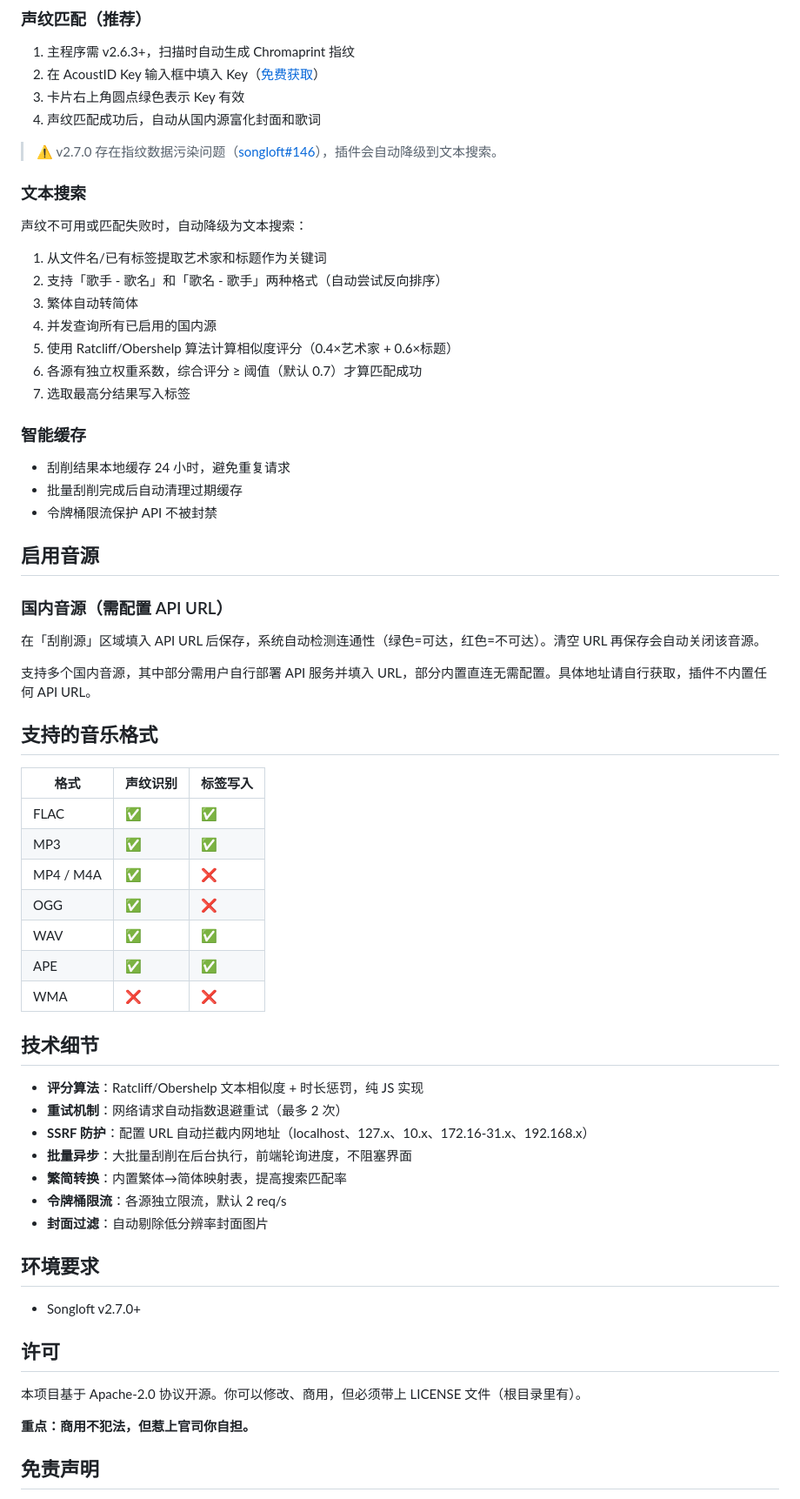
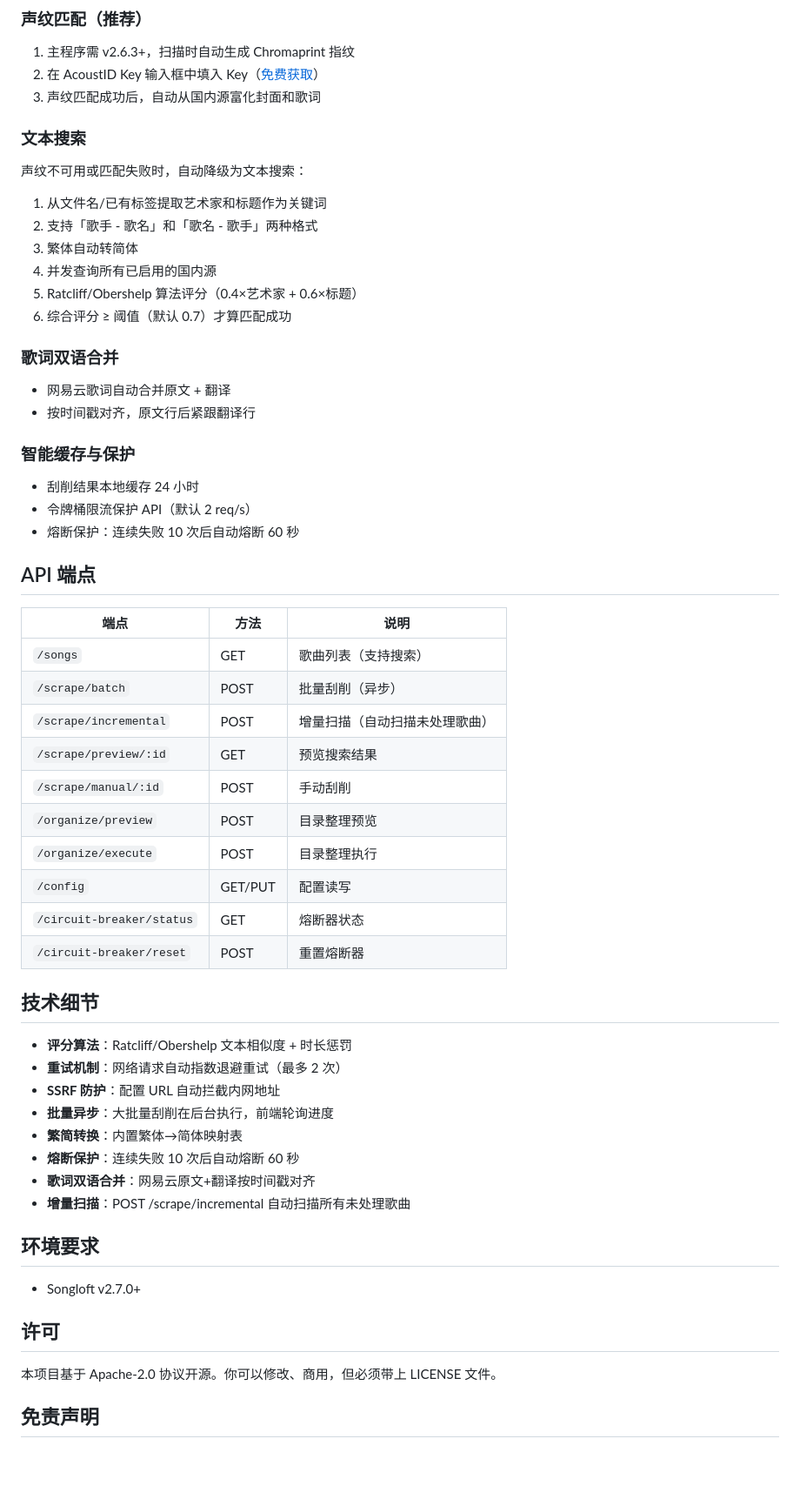
Before and after one commit to fly818/songloft-plugin-tag, a Markdown page: README.md, the part around one of its changes. Shown at 87% size. Drawn GitHub-style; blank space fills up the shorter version.

Commit message:
docs: 更新 README 至 v2.1.1

```diff
--- a/README.md
+++ b/README.md
@@ -82,58 +97,55 @@
 
 1. 主程序需 v2.6.3+，扫描时自动生成 Chromaprint 指纹
 2. 在 AcoustID Key 输入框中填入 Key（[免费获取](https://acoustid.org/webservice)）
-3. 卡片右上角圆点绿色表示 Key 有效
-4. 声纹匹配成功后，自动从国内源富化封面和歌词
-
-> ⚠️ v2.7.0 存在指纹数据污染问题（[songloft#146](https://github.com/songloft-org/songloft/issues/146)），插件会自动降级到文本搜索。
+3. 声纹匹配成功后，自动从国内源富化封面和歌词
 
 ### 文本搜索
 
 声纹不可用或匹配失败时，自动降级为文本搜索：
 
 1. 从文件名/已有标签提取艺术家和标题作为关键词
-2. 支持「歌手 - 歌名」和「歌名 - 歌手」两种格式（自动尝试反向排序）
+2. 支持「歌手 - 歌名」和「歌名 - 歌手」两种格式
 3. 繁体自动转简体
 4. 并发查询所有已启用的国内源
-5. 使用 Ratcliff/Obershelp 算法计算相似度评分（0.4×艺术家 + 0.6×标题）
-6. 各源有独立权重系数，综合评分 ≥ 阈值（默认 0.7）才算匹配成功
-7. 选取最高分结果写入标签
+5. Ratcliff/Obershelp 算法评分（0.4×艺术家 + 0.6×标题）
+6. 综合评分 ≥ 阈值（默认 0.7）才算匹配成功
 
-### 智能缓存
+### 歌词双语合并
 
-- 刮削结果本地缓存 24 小时，避免重复请求
-- 批量刮削完成后自动清理过期缓存
-- 令牌桶限流保护 API 不被封禁
+- 网易云歌词自动合并原文 + 翻译
+- 按时间戳对齐，原文行后紧跟翻译行
 
-## 启用音源
+### 智能缓存与保护
 
-### 国内音源（需配置 API URL）
+- 刮削结果本地缓存 24 小时
+- 令牌桶限流保护 API（默认 2 req/s）
+- 熔断保护：连续失败 10 次后自动熔断 60 秒
 
-在「刮削源」区域填入 API URL 后保存，系统自动检测连通性（绿色=可达，红色=不可达）。清空 URL 再保存会自动关闭该音源。
+## API 端点
 
-支持多个国内音源，其中部分需用户自行部署 API 服务并填入 URL，部分内置直连无需配置。具体地址请自行获取，插件不内置任何 API URL。
-
-## 支持的音乐格式
-
-| 格式 | 声纹识别 | 标签写入 |
-|---|---|---|
-| FLAC | ✅ | ✅ |
-| MP3 | ✅ | ✅ |
-| MP4 / M4A | ✅ | ❌ |
-| OGG | ✅ | ❌ |
-| WAV | ✅ | ✅ |
-| APE | ✅ | ✅ |
-| WMA | ❌ | ❌ |
+| 端点 | 方法 | 说明 |
+|------|------|------|
+| `/songs` | GET | 歌曲列表（支持搜索） |
+| `/scrape/batch` | POST | 批量刮削（异步） |
+| `/scrape/incremental` | POST | 增量扫描（自动扫描未处理歌曲） |
+| `/scrape/preview/:id` | GET | 预览搜索结果 |
+| `/scrape/manual/:id` | POST | 手动刮削 |
+| `/organize/preview` | POST | 目录整理预览 |
+| `/organize/execute` | POST | 目录整理执行 |
+| `/config` | GET/PUT | 配置读写 |
+| `/circuit-breaker/status` | GET | 熔断器状态 |
+| `/circuit-breaker/reset` | POST | 重置熔断器 |
 
 ## 技术细节
 
-- **评分算法**：Ratcliff/Obershelp 文本相似度 + 时长惩罚，纯 JS 实现
+- **评分算法**：Ratcliff/Obershelp 文本相似度 + 时长惩罚
 - **重试机制**：网络请求自动指数退避重试（最多 2 次）
-- **SSRF 防护**：配置 URL 自动拦截内网地址（localhost、127.x、10.x、172.16-31.x、192.168.x）
-- **批量异步**：大批量刮削在后台执行，前端轮询进度，不阻塞界面
-- **繁简转换**：内置繁体→简体映射表，提高搜索匹配率
-- **令牌桶限流**：各源独立限流，默认 2 req/s
-- **封面过滤**：自动剔除低分辨率封面图片
+- **SSRF 防护**：配置 URL 自动拦截内网地址
+- **批量异步**：大批量刮削在后台执行，前端轮询进度
+- **繁简转换**：内置繁体→简体映射表
+- **熔断保护**：连续失败 10 次后自动熔断 60 秒
+- **歌词双语合并**：网易云原文+翻译按时间戳对齐
+- **增量扫描**：POST /scrape/incremental 自动扫描所有未处理歌曲
 
 ## 环境要求
 
@@ -141,9 +153,7 @@
 
 ## 许可
 
-本项目基于 Apache-2.0 协议开源。你可以修改、商用，但必须带上 LICENSE 文件（根目录里有）。
-
-**重点：商用不犯法，但惹上官司你自担。**
+本项目基于 Apache-2.0 协议开源。你可以修改、商用，但必须带上 LICENSE 文件。
 
 ## 免责声明
 
```
Also changed, not shown: other parts of README.md (+42 -43 lines).
